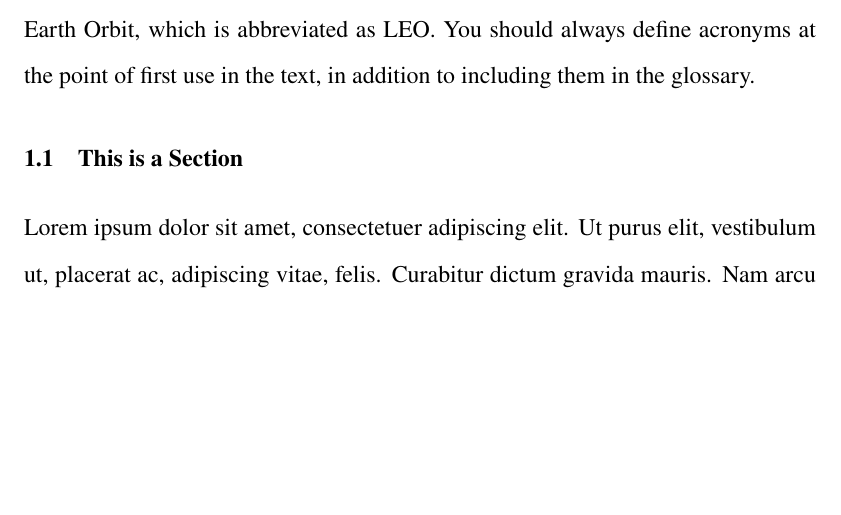
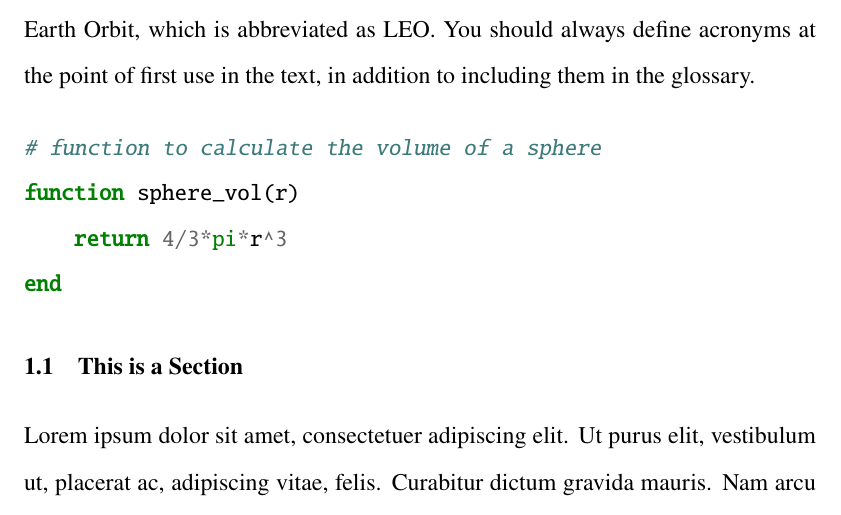
Before and after one commit to JonasKoziorek/bachelors_thesis, a LaTeX thesis (main.tex): part of page 13 of 25, cut so that both start at the same text, the shorter picture padded with empty space. Compiled offline with pdfLaTeX.

Commit message:
Trying to include code

```diff
--- a/main.tex
+++ b/main.tex
@@ -14,6 +14,7 @@
 \usepackage[utf8]{inputenc}
 \usepackage{amsfonts, amsmath, amsthm, amssymb}
 \usepackage{newtxtext,newtxmath}
+\usepackage{minted}
 
 \newcommand{\dif}{\mathrm{d}}
 \newcommand{\Dif}{\mathrm{D}}
@@ -126,6 +127,13 @@ If you're new to \LaTeX{} and would like to begin by learning the basics, please
 
 You can define terms and/or symbols in a glossary \index{glossary} as you talk about key terms in your thesis. So what's a \gls{galaxy}? These can also include acronyms, such as \acrlong{leo}, which is abbreviated as \acrshort{leo}. You should always define acronyms at the point of first use in the text, in addition to including them in the glossary.
 
+\begin{minted}{julia}
+# function to calculate the volume of a sphere
+function sphere_vol(r)
+    return 4/3*pi*r^3
+end
+\end{minted}
+
 
 \section{This is a Section} \label{sec:exsection}
 \lipsum[1-2]
```
